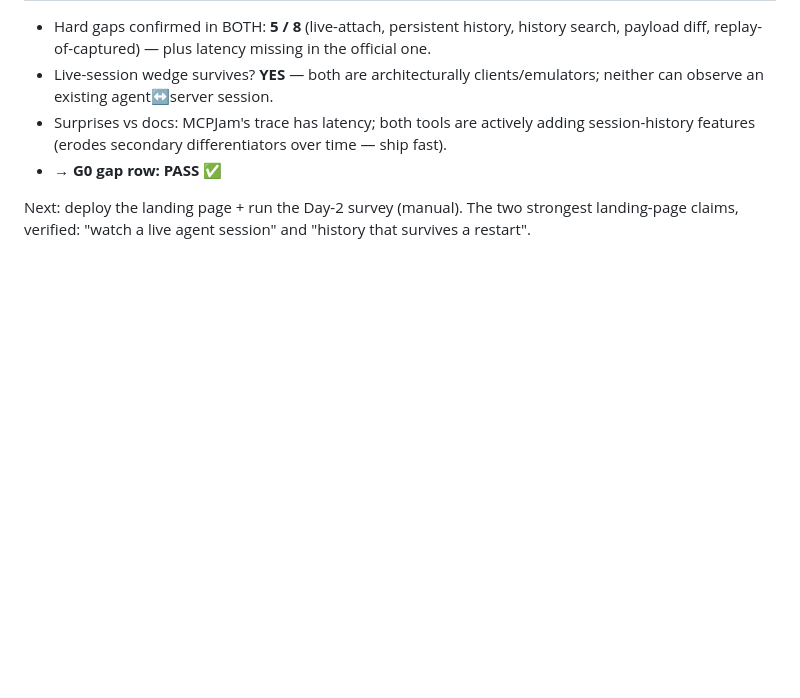
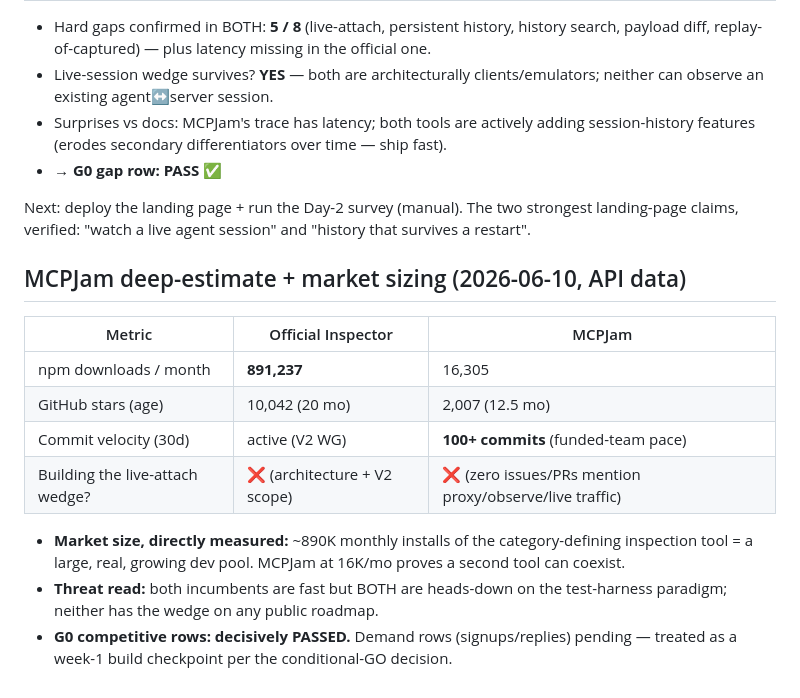
Before and after one commit to lichbt/idea-machine, a Markdown page: validation_mcpscope/audit_worksheet.md, the part around the change. GitHub-like rendering; blank space fills up the shorter version.

```diff
--- a/validation_mcpscope/audit_worksheet.md
+++ b/validation_mcpscope/audit_worksheet.md
@@ -103,3 +103,20 @@ v0.22.0; v2 is moving fast behind it. Consequences:
 Next: deploy the landing page + run the Day-2 survey (manual). The two strongest
 landing-page claims, verified: "watch a live agent session" and "history that
 survives a restart".
+
+## MCPJam deep-estimate + market sizing (2026-06-10, API data)
+
+| Metric | Official Inspector | MCPJam |
+|---|---|---|
+| npm downloads / month | **891,237** | 16,305 |
+| GitHub stars (age) | 10,042 (20 mo) | 2,007 (12.5 mo) |
+| Commit velocity (30d) | active (V2 WG) | **100+ commits** (funded-team pace) |
+| Building the live-attach wedge? | ❌ (architecture + V2 scope) | ❌ (zero issues/PRs mention proxy/observe/live traffic) |
+
+- **Market size, directly measured:** ~890K monthly installs of the category-defining
+  inspection tool = a large, real, growing dev pool. MCPJam at 16K/mo proves a second
+  tool can coexist.
+- **Threat read:** both incumbents are fast but BOTH are heads-down on the
+  test-harness paradigm; neither has the wedge on any public roadmap.
+- **G0 competitive rows: decisively PASSED.** Demand rows (signups/replies) pending —
+  treated as a week-1 build checkpoint per the conditional-GO decision.
```
Also changed, not shown: reports/action_plan_mcpscope.md (+40 -18 lines).
